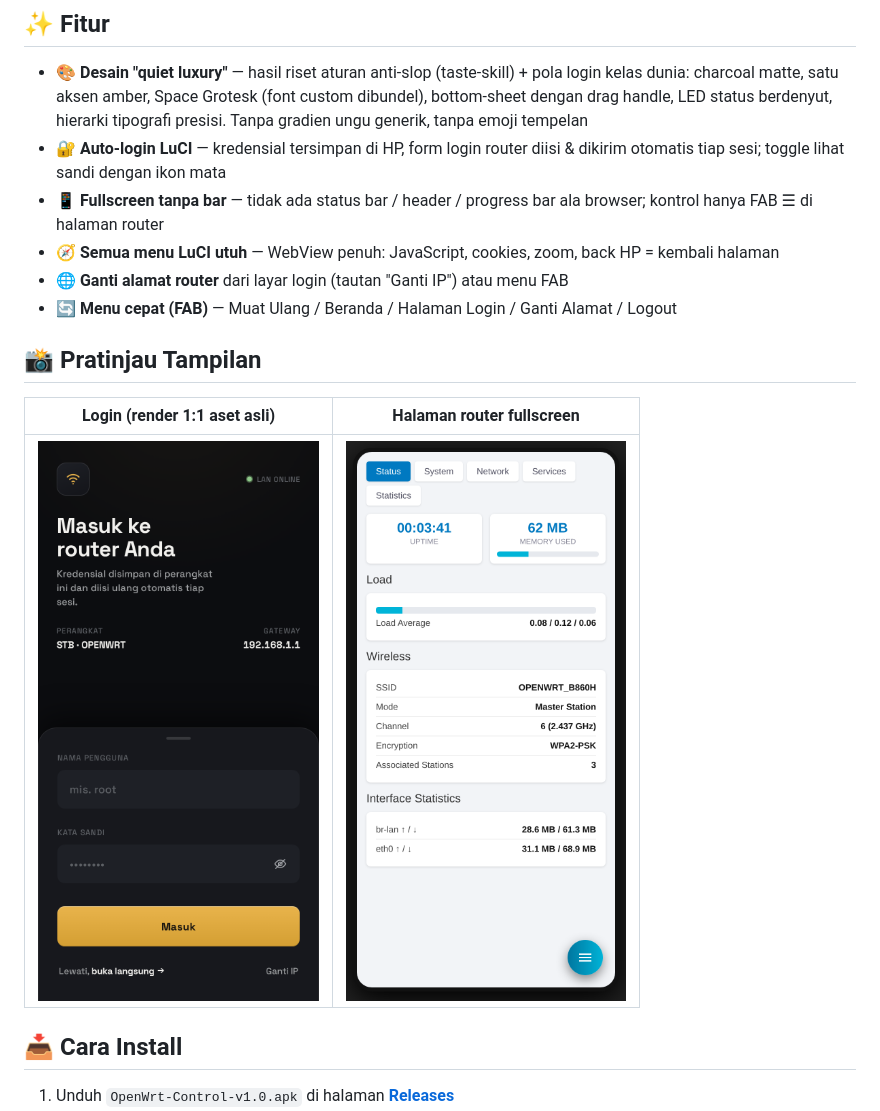
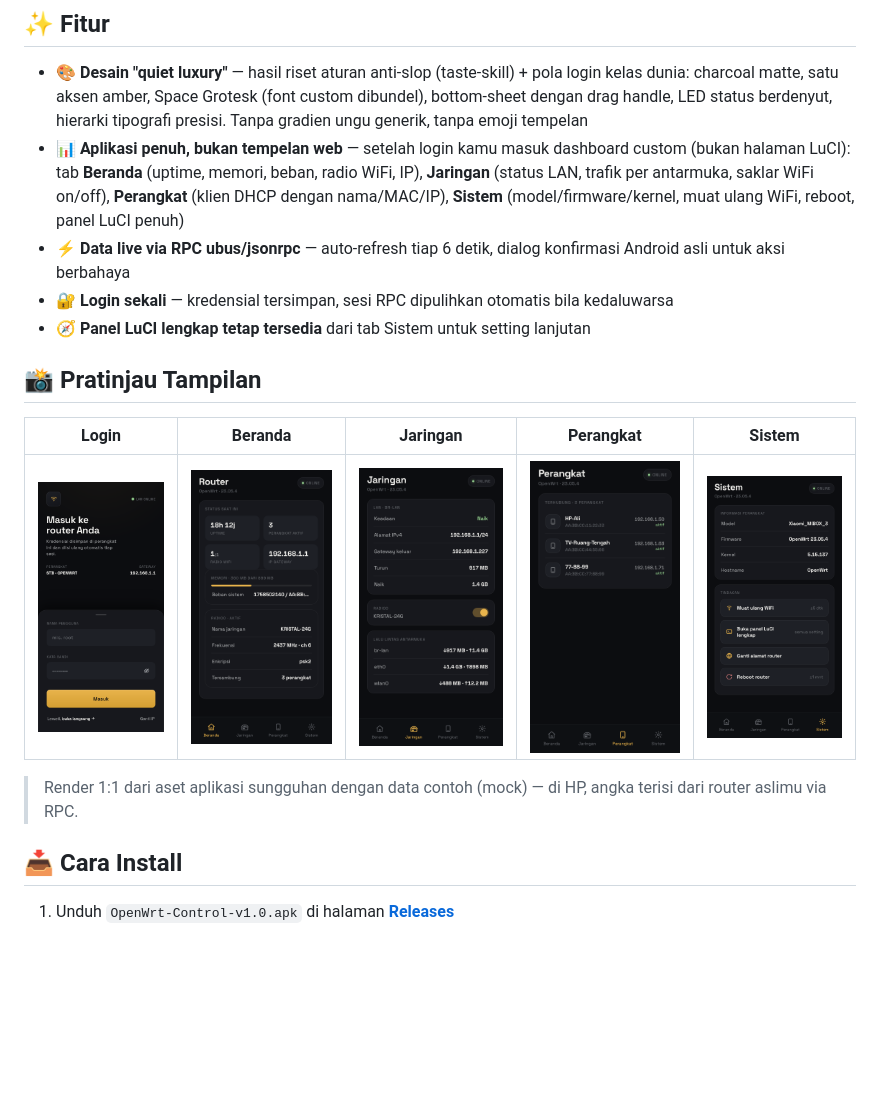
Before and after one commit to putrinuroktavia234-max/openwrt-control-app, a Markdown page: README.md, the part around the change. Rendered like a GitHub page; pictures changed too: docs/screenshots/10-tab-beranda.png (added), docs/screenshots/11-tab-jaringan.png (added), docs/screenshots/12-tab-perangkat.png (added); blank space fills up the shorter version.

Commit message:
v1.4: aplikasi penuh — dashboard custom 4 tab (Beranda/Jaringan/Perangkat/Sistem) via RPC jsonrpc, bukan tempelan web LuCI

```diff
--- a/README.md
+++ b/README.md
@@ -7,17 +7,18 @@ Tampilannya aplikasi murni (bukan tab browser): header gelap custom, indikator k
 ## ✨ Fitur
 
 - 🎨 **Desain "quiet luxury"** — hasil riset aturan anti-slop (taste-skill) + pola login kelas dunia: charcoal matte, satu aksen amber, Space Grotesk (font custom dibundel), bottom-sheet dengan drag handle, LED status berdenyut, hierarki tipografi presisi. Tanpa gradien ungu generik, tanpa emoji tempelan
-- 🔐 **Auto-login LuCI** — kredensial tersimpan di HP, form login router diisi & dikirim otomatis tiap sesi; toggle lihat sandi dengan ikon mata
-- 📱 **Fullscreen tanpa bar** — tidak ada status bar / header / progress bar ala browser; kontrol hanya FAB ☰ di halaman router
-- 🧭 **Semua menu LuCI utuh** — WebView penuh: JavaScript, cookies, zoom, back HP = kembali halaman
-- 🌐 **Ganti alamat router** dari layar login (tautan "Ganti IP") atau menu FAB
-- 🔄 **Menu cepat (FAB)** — Muat Ulang / Beranda / Halaman Login / Ganti Alamat / Logout
+- 📊 **Aplikasi penuh, bukan tempelan web** — setelah login kamu masuk dashboard custom (bukan halaman LuCI): tab **Beranda** (uptime, memori, beban, radio WiFi, IP), **Jaringan** (status LAN, trafik per antarmuka, saklar WiFi on/off), **Perangkat** (klien DHCP dengan nama/MAC/IP), **Sistem** (model/firmware/kernel, muat ulang WiFi, reboot, panel LuCI penuh)
+- ⚡ **Data live via RPC ubus/jsonrpc** — auto-refresh tiap 6 detik, dialog konfirmasi Android asli untuk aksi berbahaya
+- 🔐 **Login sekali** — kredensial tersimpan, sesi RPC dipulihkan otomatis bila kedaluwarsa
+- 🧭 **Panel LuCI lengkap tetap tersedia** dari tab Sistem untuk setting lanjutan
 
 ## 📸 Pratinjau Tampilan
 
-| Login (render 1:1 aset asli) | Halaman router fullscreen |
-|---|---|
-| ![login](docs/screenshots/02-login-native.png) | ![dashboard](docs/screenshots/01-dashboard-status.png) |
+| Login | Beranda | Jaringan | Perangkat | Sistem |
+|---|---|---|---|---|
+| ![login](docs/screenshots/02-login-native.png) | ![home](docs/screenshots/10-tab-beranda.png) | ![net](docs/screenshots/11-tab-jaringan.png) | ![dev](docs/screenshots/12-tab-perangkat.png) | ![sys](docs/screenshots/13-tab-sistem.png) |
+
+> Render 1:1 dari aset aplikasi sungguhan dengan data contoh (mock) — di HP, angka terisi dari router aslimu via RPC.
 
 ## 📥 Cara Install
 
```
Also changed, not shown: 4 other files.
